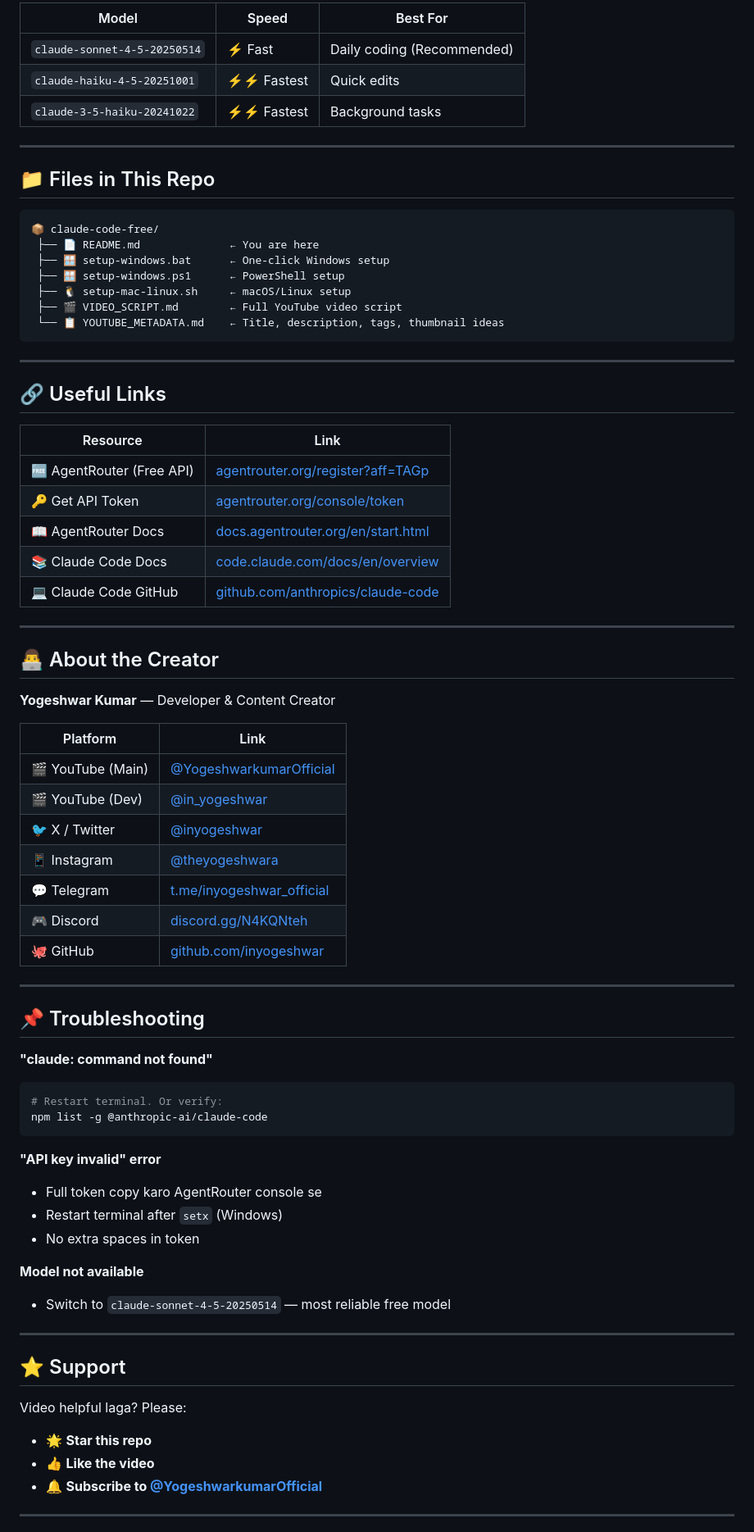
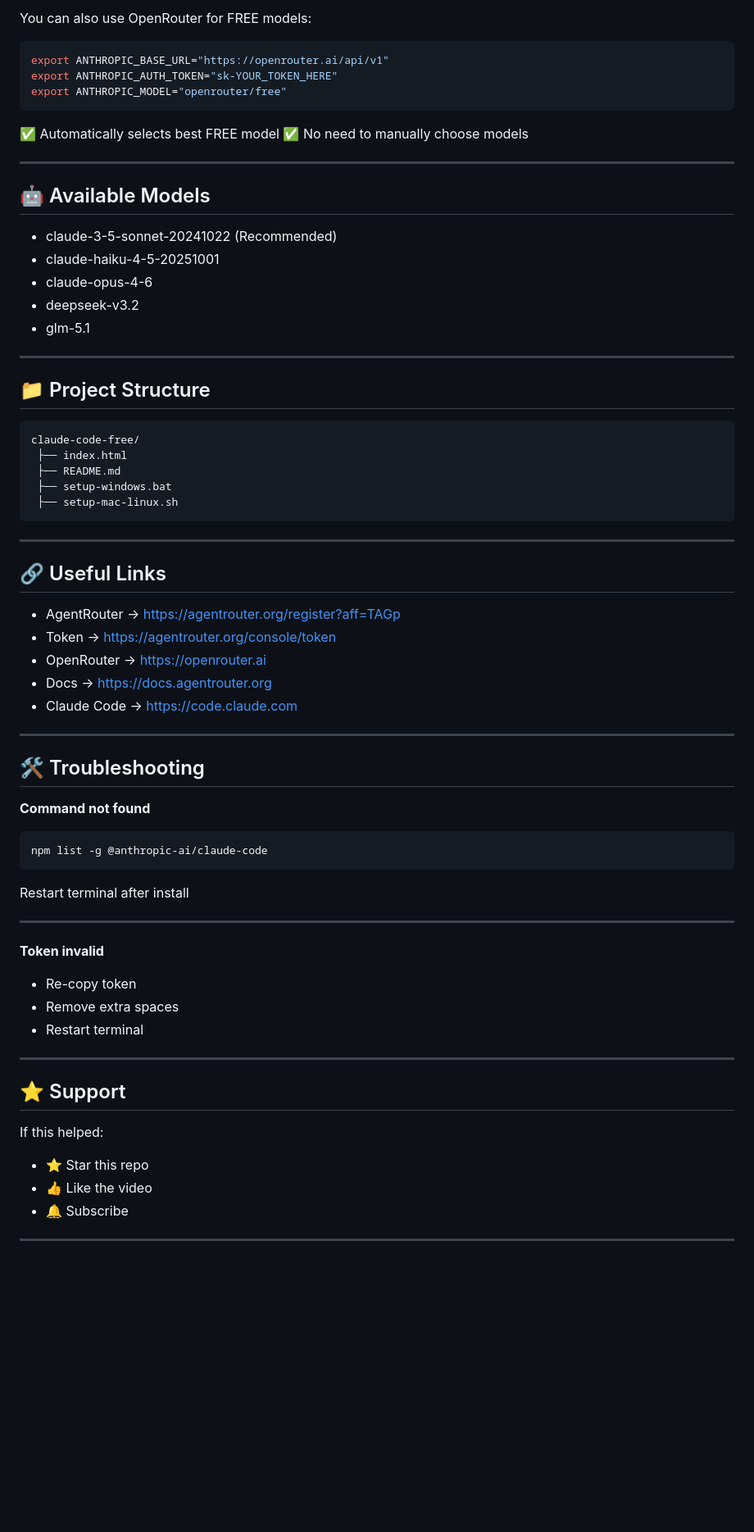
Before and after one commit to inyogeshwar/claude-code-free, a Markdown page: README.md, the part around one of its changes. Shown at 82% size. GitHub-like rendering; blank space fills up the shorter version.

Commit message:
Revise README for Claude Code setup and instructions
Updated README.md to reflect changes in Claude Code setup instructions, including API key and model updates.

````diff
--- a/README.md
+++ b/README.md
@@ -88,78 +83,76 @@ claude
 
-| Model | Speed | Best For |
-|-------|-------|---------|
-| `claude-sonnet-4-5-20250514` | ⚡ Fast | Daily coding (Recommended) |
-| `claude-haiku-4-5-20251001` | ⚡⚡ Fastest | Quick edits |
-| `claude-3-5-haiku-20241022` | ⚡⚡ Fastest | Background tasks |
+You can also use OpenRouter for FREE models:
+
+```bash
+export ANTHROPIC_BASE_URL="https://openrouter.ai/api/v1"
+export ANTHROPIC_AUTH_TOKEN="sk-YOUR_TOKEN_HERE"
+export ANTHROPIC_MODEL="openrouter/free"
+```
+
+✅ Automatically selects best FREE model
+✅ No need to manually choose models
 
 ---
 
-## 📁 Files in This Repo
+## 🤖 Available Models
+
+* claude-3-5-sonnet-20241022 (Recommended)
+* claude-haiku-4-5-20251001
+* claude-opus-4-6
+* deepseek-v3.2
+* glm-5.1
+
+---
+
+## 📁 Project Structure
 
 ```
-📦 claude-code-free/
- ├── 📄 README.md              ← You are here
- ├── 🪟 setup-windows.bat      ← One-click Windows setup
- ├── 🪟 setup-windows.ps1      ← PowerShell setup
- ├── 🐧 setup-mac-linux.sh     ← macOS/Linux setup
- ├── 🎬 VIDEO_SCRIPT.md        ← Full YouTube video script
- └── 📋 YOUTUBE_METADATA.md    ← Title, description, tags, thumbnail ideas
+claude-code-free/
+ ├── index.html
+ ├── README.md
+ ├── setup-windows.bat
+ ├── setup-mac-linux.sh
 ```
 
 ---
 
 ## 🔗 Useful Links
 
-| Resource | Link |
-|----------|------|
-| 🆓 AgentRouter (Free API) | [agentrouter.org/register?aff=TAGp](https://agentrouter.org/register?aff=TAGp) |
-| 🔑 Get API Token | [agentrouter.org/console/token](https://agentrouter.org/console/token) |
-| 📖 AgentRouter Docs | [docs.agentrouter.org/en/start.html](https://docs.agentrouter.org/en/start.html) |
-| 📚 Claude Code Docs | [code.claude.com/docs/en/overview](https://code.claude.com/docs/en/overview) |
-| 💻 Claude Code GitHub | [github.com/anthropics/claude-code](https://github.com/anthropics/claude-code) |
+* AgentRouter → [https://agentrouter.org/register?aff=TAGp](https://agentrouter.org/register?aff=TAGp)
+* Token → [https://agentrouter.org/console/token](https://agentrouter.org/console/token)
+* OpenRouter → [https://openrouter.ai](https://openrouter.ai)
+* Docs → [https://docs.agentrouter.org](https://docs.agentrouter.org)
+* Claude Code → [https://code.claude.com](https://code.claude.com)
 
 ---
 
-## 👨‍💻 About the Creator
+## 🛠 Troubleshooting
 
-**Yogeshwar Kumar** — Developer & Content Creator
+**Command not found**
 
-| Platform | Link |
-|----------|------|
-| 🎬 YouTube (Main) | [@YogeshwarkumarOfficial](https://www.youtube.com/@YogeshwarkumarOfficial) |
-| 🎬 YouTube (Dev) | [@in_yogeshwar](https://www.youtube.com/@in_yogeshwar) |
-| 🐦 X / Twitter | [@inyogeshwar](https://x.com/inyogeshwar) |
-| 📱 Instagram | [@theyogeshwara](https://instagram.com/theyogeshwara) |
-| 💬 Telegram | [t.me/inyogeshwar_official](https://t.me/inyogeshwar_official) |
-| 🎮 Discord | [discord.gg/N4KQNteh](https://discord.gg/N4KQNteh) |
-| 🐙 GitHub | [github.com/inyogeshwar](https://github.com/inyogeshwar) |
+```bash
+npm list -g @anthropic-ai/claude-code
+```
+
+Restart terminal after install
 
 ---
 
-## 📌 Troubleshooting
+**Token invalid**
 
-**"claude: command not found"**
-```bash
-# Restart terminal. Or verify:
-npm list -g @anthropic-ai/claude-code
-```
-
-**"API key invalid" error**
-- Full token copy karo AgentRouter console se
-- Restart terminal after `setx` (Windows)
-- No extra spaces in token
-
-**Model not available**
-- Switch to `claude-sonnet-4-5-20250514` — most reliable free model
+* Re-copy token
+* Remove extra spaces
+* Restart terminal
 
 ---
 
 ## ⭐ Support
 
-Video helpful laga? Please:
-- 🌟 **Star this repo**
-- 👍 **Like the video**
-- 🔔 **Subscribe to [@YogeshwarkumarOfficial](https://www.youtube.com/@YogeshwarkumarOfficial)**
+If this helped:
+
+* ⭐ Star this repo
+* 👍 Like the video
+* 🔔 Subscribe
 
 ---
 
````
Also changed, not shown: other parts of README.md (+26 -31 lines).
